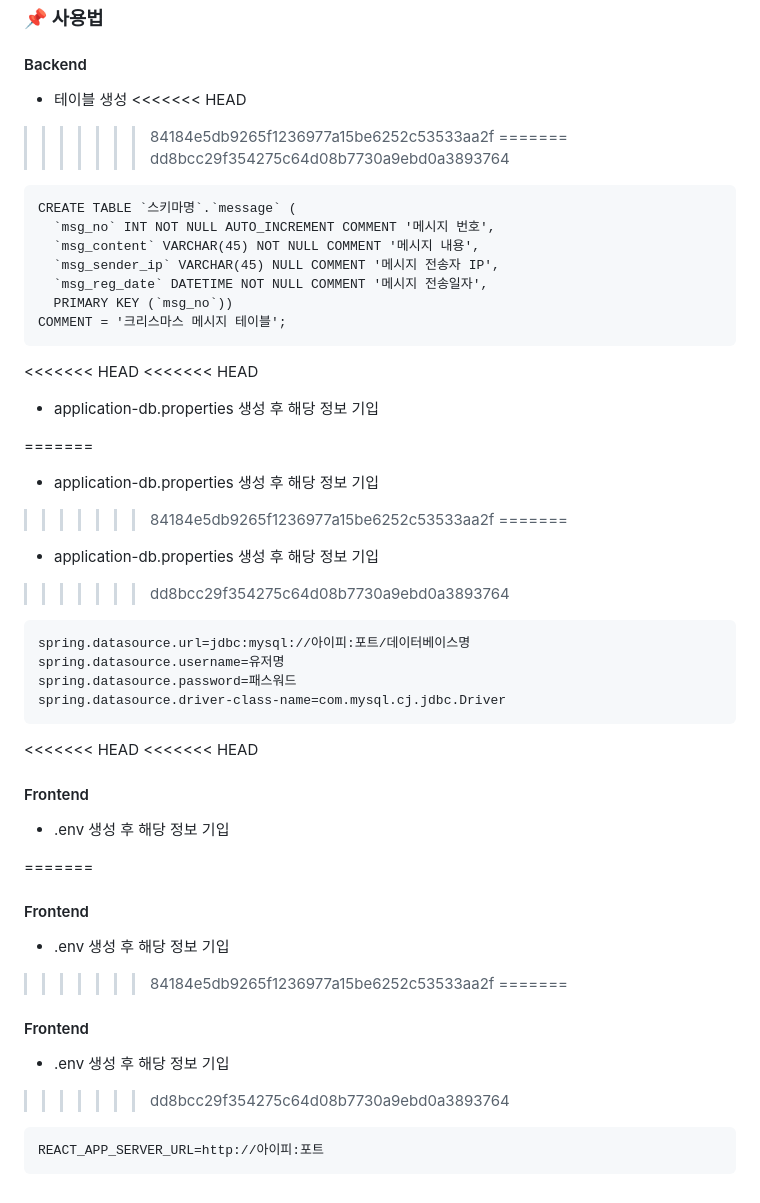
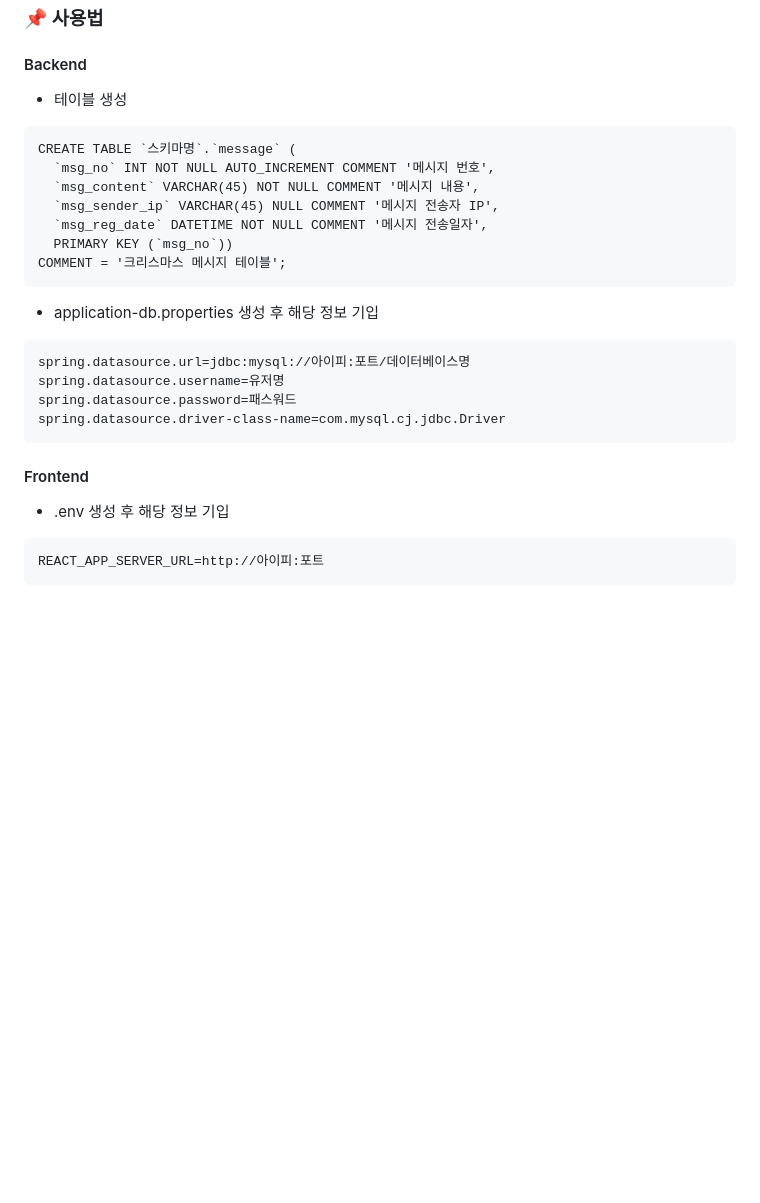
Before and after one commit to jungyr98/christmas-message-platform, a Markdown page: README.md, the part around the change printed below. Rendered like a GitHub page; blank space fills up the shorter version.

````diff
--- a/README.md
+++ b/README.md
@@ -104,10 +39,6 @@
 ### :pushpin: 사용법
 #### Backend
 - 테이블 생성
-<<<<<<< HEAD
->>>>>>> 84184e5db9265f1236977a15be6252c53533aa2f
-=======
->>>>>>> dd8bcc29f354275c64d08b7730a9ebd0a3893764
 ```
 CREATE TABLE `스키마명`.`message` (
   `msg_no` INT NOT NULL AUTO_INCREMENT COMMENT '메시지 번호',
@@ -117,38 +48,16 @@ CREATE TABLE `스키마명`.`message` (
   PRIMARY KEY (`msg_no`))
 COMMENT = '크리스마스 메시지 테이블';
 ```
-<<<<<<< HEAD
-<<<<<<< HEAD
 
 - application-db.properties 생성 후 해당 정보 기입
-
-=======
-- application-db.properties 생성 후 해당 정보 기입
->>>>>>> 84184e5db9265f1236977a15be6252c53533aa2f
-=======
-- application-db.properties 생성 후 해당 정보 기입
->>>>>>> dd8bcc29f354275c64d08b7730a9ebd0a3893764
 ```
 spring.datasource.url=jdbc:mysql://아이피:포트/데이터베이스명
 spring.datasource.username=유저명
 spring.datasource.password=패스워드
 spring.datasource.driver-class-name=com.mysql.cj.jdbc.Driver
 ```
-<<<<<<< HEAD
-<<<<<<< HEAD
-
-#### Frontend
-
-- .env 생성 후 해당 정보 기입
-
-=======
 #### Frontend
 - .env 생성 후 해당 정보 기입
->>>>>>> 84184e5db9265f1236977a15be6252c53533aa2f
-=======
-#### Frontend
-- .env 생성 후 해당 정보 기입
->>>>>>> dd8bcc29f354275c64d08b7730a9ebd0a3893764
 ```
 REACT_APP_SERVER_URL=http://아이피:포트
 ```
````
Also changed, not shown: other parts of README.md (+0 -65 lines).
